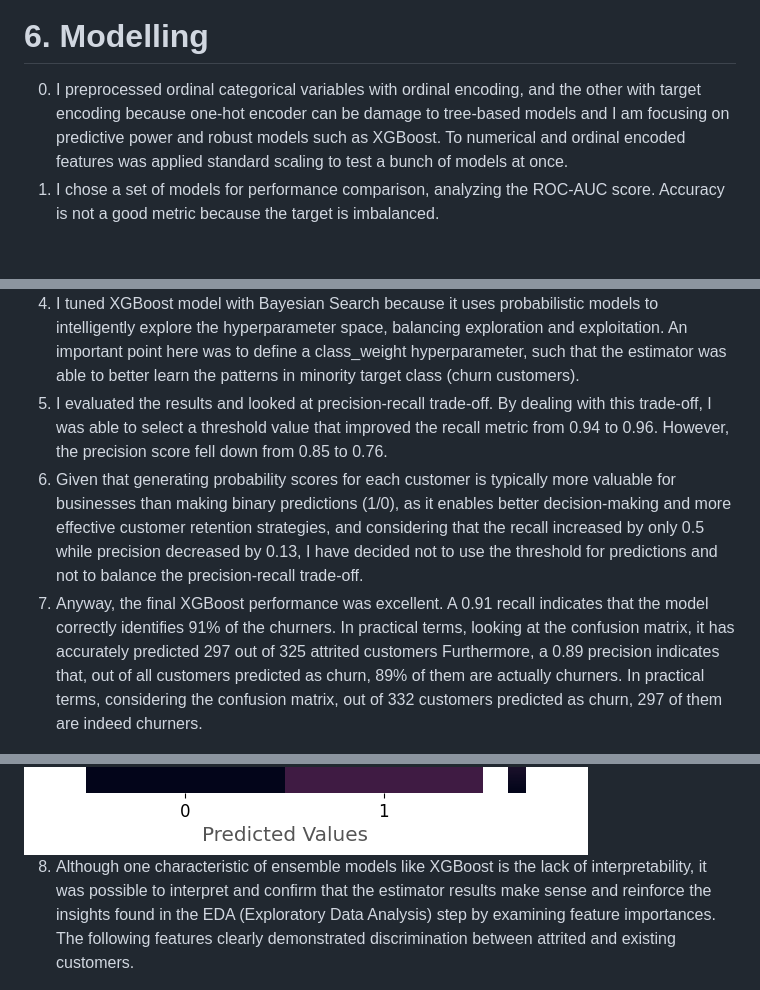
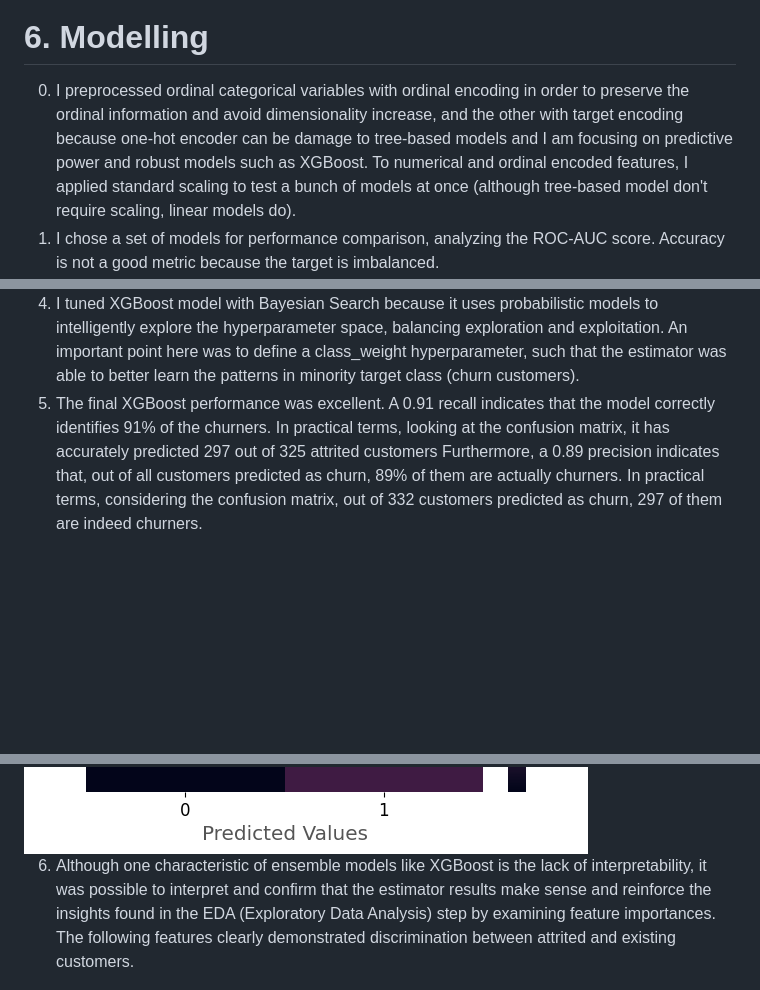
Before and after one commit to allmeidaapedro/Churn-Prediction-Credit-Card, a Markdown page: README.md, 3 parts joined by grey strips. Drawn GitHub-style; blank space fills up the shorter version.

```diff
--- a/README.md
+++ b/README.md
@@ -76,7 +76,7 @@ Each step is explained in detail inside the notebooks, where I provide the ratio
 <img src="images/scatterplots.png">
 
 # 6. Modelling
-0. I preprocessed ordinal categorical variables with ordinal encoding, and the other with target encoding because one-hot encoder can be damage to tree-based models and I am focusing on predictive power and robust models such as XGBoost. To numerical and ordinal encoded features was applied standard scaling to test a bunch of models at once.
+0. I preprocessed ordinal categorical variables with ordinal encoding in order to preserve the ordinal information and avoid dimensionality increase, and the other with target encoding because one-hot encoder can be damage to tree-based models and I am focusing on predictive power and robust models such as XGBoost. To numerical and ordinal encoded features, I applied standard scaling to test a bunch of models at once (although tree-based model don't require scaling, linear models do).
 1. I chose a set of models for performance comparison, analyzing the ROC-AUC score. Accuracy is not a good metric because the target is imbalanced.
 2. In order to select the best model for hyperparameter tuning and final evaluation, I trained and evaluated each of the models using stratified k-fold cross-validation, which provides a more reliable performance estimate.
 3. As XGBoost had the highest average validation score, I chose it for hyperparameter tuning and final model evaluation. Although it is overfitted, it also has an outstanding performance on validation data. However, this is not due to data leakage or modeling problems, but the quality of this dataset. The set of independent variables we have clearly separates churners and non-churners.
@@ -84,15 +84,13 @@ Each step is explained in detail inside the notebooks, where I provide the ratio
 <img src="images/models_performances_kfold_cv.png">
 
 4. I tuned XGBoost model with Bayesian Search because it uses probabilistic models to intelligently explore the hyperparameter space, balancing exploration and exploitation. An important point here was to define a class_weight hyperparameter, such that the estimator was able to better learn the patterns in minority target class (churn customers).
-5. I evaluated the results and looked at precision-recall trade-off. By dealing with this trade-off, I was able to select a threshold value that improved the recall metric from 0.94 to 0.96. However, the precision score fell down from 0.85 to 0.76.
-6. Given that generating probability scores for each customer is typically more valuable for businesses than making binary predictions (1/0), as it enables better decision-making and more effective customer retention strategies, and considering that the recall increased by only 0.5 while precision decreased by 0.13, I have decided not to use the threshold for predictions and not to balance the precision-recall trade-off.
-7. Anyway, the final XGBoost performance was excellent. A 0.91 recall indicates that the model correctly identifies 91% of the churners. In practical terms, looking at the confusion matrix, it has accurately predicted 297 out of 325 attrited customers Furthermore, a 0.89 precision indicates that, out of all customers predicted as churn, 89% of them are actually churners. In practical terms, considering the confusion matrix, out of 332 customers predicted as churn, 297 of them are indeed churners.
+5. The final XGBoost performance was excellent. A 0.91 recall indicates that the model correctly identifies 91% of the churners. In practical terms, looking at the confusion matrix, it has accurately predicted 297 out of 325 attrited customers Furthermore, a 0.89 precision indicates that, out of all customers predicted as churn, 89% of them are actually churners. In practical terms, considering the confusion matrix, out of 332 customers predicted as churn, 297 of them are indeed churners.
 
 <img src="images/classification_report.png">
 
 <img src="images/confusion_matrix.png">
 
-8. Although one characteristic of ensemble models like XGBoost is the lack of interpretability, it was possible to interpret and confirm that the estimator results make sense and reinforce the insights found in the EDA (Exploratory Data Analysis) step by examining feature importances. The following features clearly demonstrated discrimination between attrited and existing customers.
+6. Although one characteristic of ensemble models like XGBoost is the lack of interpretability, it was possible to interpret and confirm that the estimator results make sense and reinforce the insights found in the EDA (Exploratory Data Analysis) step by examining feature importances. The following features clearly demonstrated discrimination between attrited and existing customers.
 
 <img src="images/feature_importances.png">
 
```
Also changed, not shown: other parts of README.md (+1 -1 lines), images/numeric_distributions_by_churn.png, images/rel_cont_inact_countplots.png, images/scatterplots.png, 3 other files.
